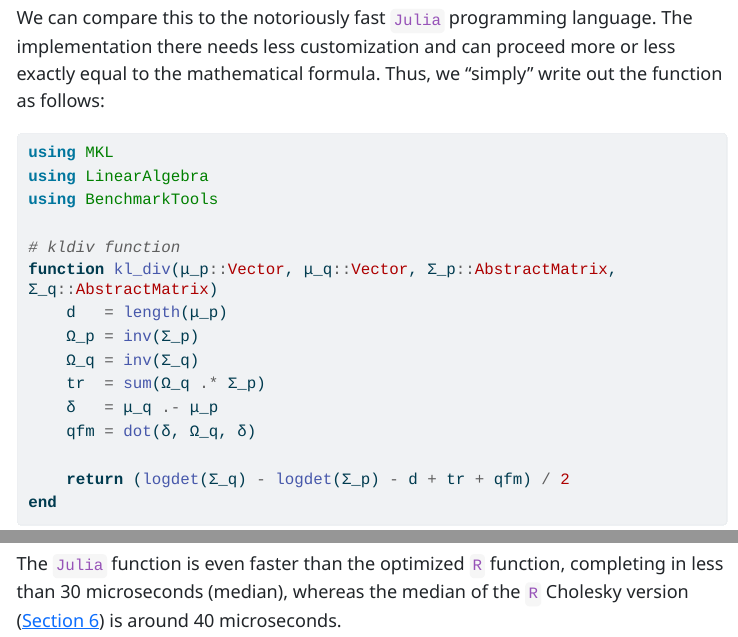
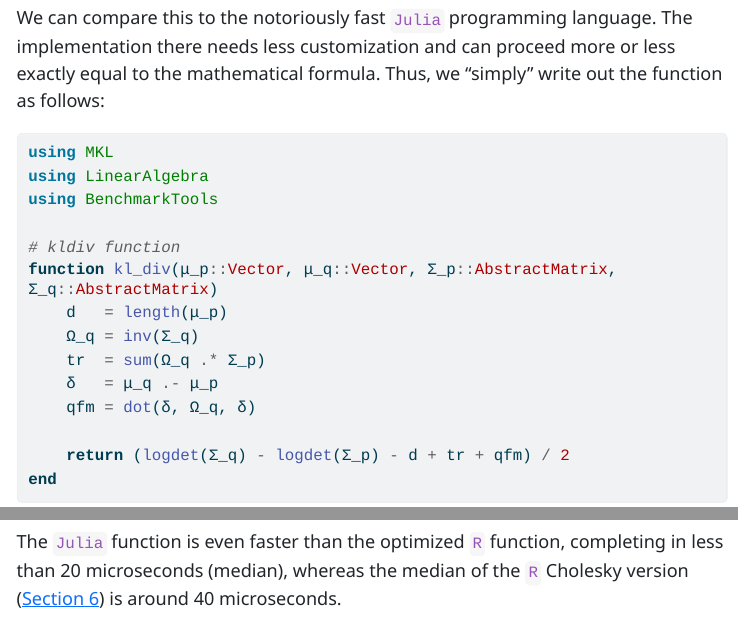
Before and after one commit to vankesteren/personalsite, a Quarto document (blog/kldiv.qmd): the page in a window 1100 px wide, from 9970 px down, and a second part further down, joined at a grey line. The pictures show the output file blog/kldiv.html that the author committed with the source, opened offline; menus at the side of the page are left out; long lines of code are wrapped.

Commit message:
make julia kldiv faster

````diff
--- a/blog/kldiv.qmd
+++ b/blog/kldiv.qmd
@@ -336,7 +336,6 @@ using BenchmarkTools
 # kldiv function
 function kl_div(μ_p::Vector, μ_q::Vector, Σ_p::AbstractMatrix, Σ_q::AbstractMatrix)
     d   = length(μ_p)
-    Ω_p = inv(Σ_p)
     Ω_q = inv(Σ_q)
     tr  = sum(Ω_q .* Σ_p)
     δ   = μ_q .- μ_p
@@ -363,4 +362,4 @@ Now, let's benchmark this function:
 @benchmark kl_div($mean_0, $mean_1, $S_0, $S_1)
 ```
 
-The `Julia` function is even faster than the optimized `R` function, completing in less than 30 microseconds (median), whereas the median of the `R` Cholesky version (@sec-optimized) is around 40 microseconds.
+The `Julia` function is even faster than the optimized `R` function, completing in less than 20 microseconds (median), whereas the median of the `R` Cholesky version (@sec-optimized) is around 40 microseconds.
````
Also changed, not shown: blog/kldiv.html.
